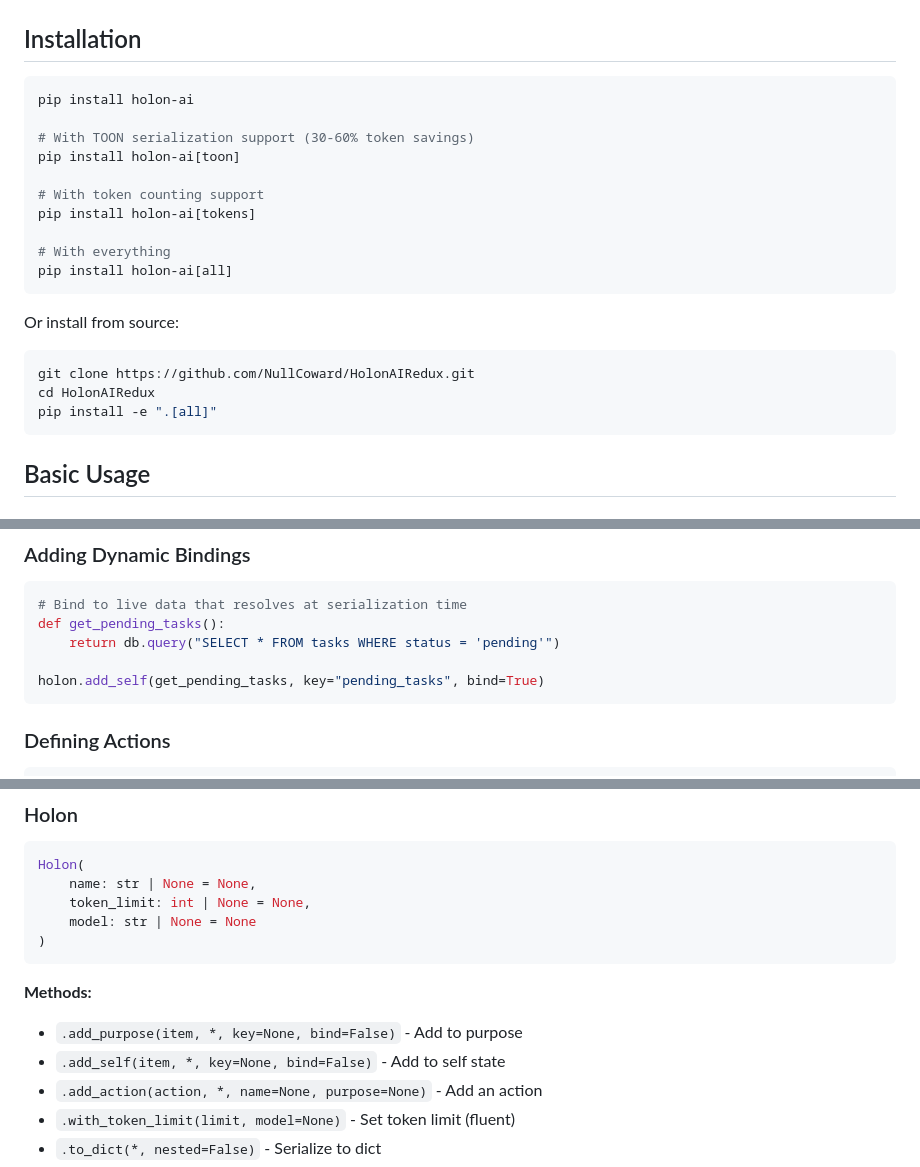
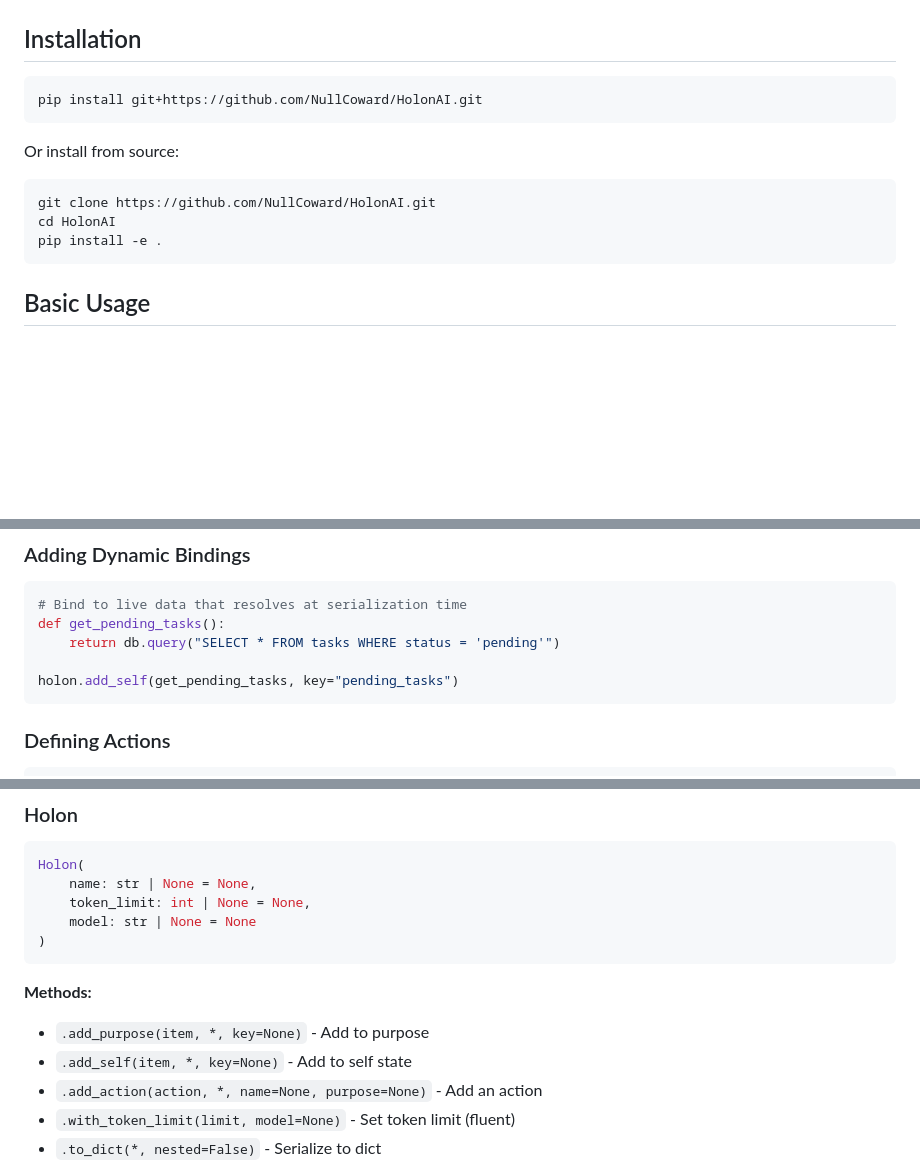
Before and after one commit to NullCoward/HolonAI, a Markdown page: docs/quickstart.md, 3 parts joined by grey strips. GitHub-like rendering; blank space fills up the shorter version.

````diff
--- a/docs/quickstart.md
+++ b/docs/quickstart.md
@@ -3,24 +3,15 @@
 ## Installation
 
 ```bash
-pip install holon-ai
-
-# With TOON serialization support (30-60% token savings)
-pip install holon-ai[toon]
-
-# With token counting support
-pip install holon-ai[tokens]
-
-# With everything
-pip install holon-ai[all]
+pip install git+https://github.com/NullCoward/HolonAI.git
 ```
 
 Or install from source:
 
 ```bash
-git clone https://github.com/NullCoward/HolonAIRedux.git
-cd HolonAIRedux
-pip install -e ".[all]"
+git clone https://github.com/NullCoward/HolonAI.git
+cd HolonAI
+pip install -e .
 ```
 
 ## Basic Usage
@@ -46,7 +37,7 @@ holon = (
 def get_pending_tasks():
     return db.query("SELECT * FROM tasks WHERE status = 'pending'")
 
-holon.add_self(get_pending_tasks, key="pending_tasks", bind=True)
+holon.add_self(get_pending_tasks, key="pending_tasks")
 ```
 
 ### Defining Actions
@@ -218,8 +209,8 @@ Holon(
 ```
 
 **Methods:**
-- `.add_purpose(item, *, key=None, bind=False)` - Add to purpose
-- `.add_self(item, *, key=None, bind=False)` - Add to self state
+- `.add_purpose(item, *, key=None)` - Add to purpose
+- `.add_self(item, *, key=None)` - Add to self state
 - `.add_action(action, *, name=None, purpose=None)` - Add an action
 - `.with_token_limit(limit, model=None)` - Set token limit (fluent)
 - `.to_dict(*, nested=False)` - Serialize to dict
````
Also changed, not shown: other parts of docs/quickstart.md (+3 -3 lines), README.md (+11 -18 lines), docs/serialization.md (+1 -19 lines).
